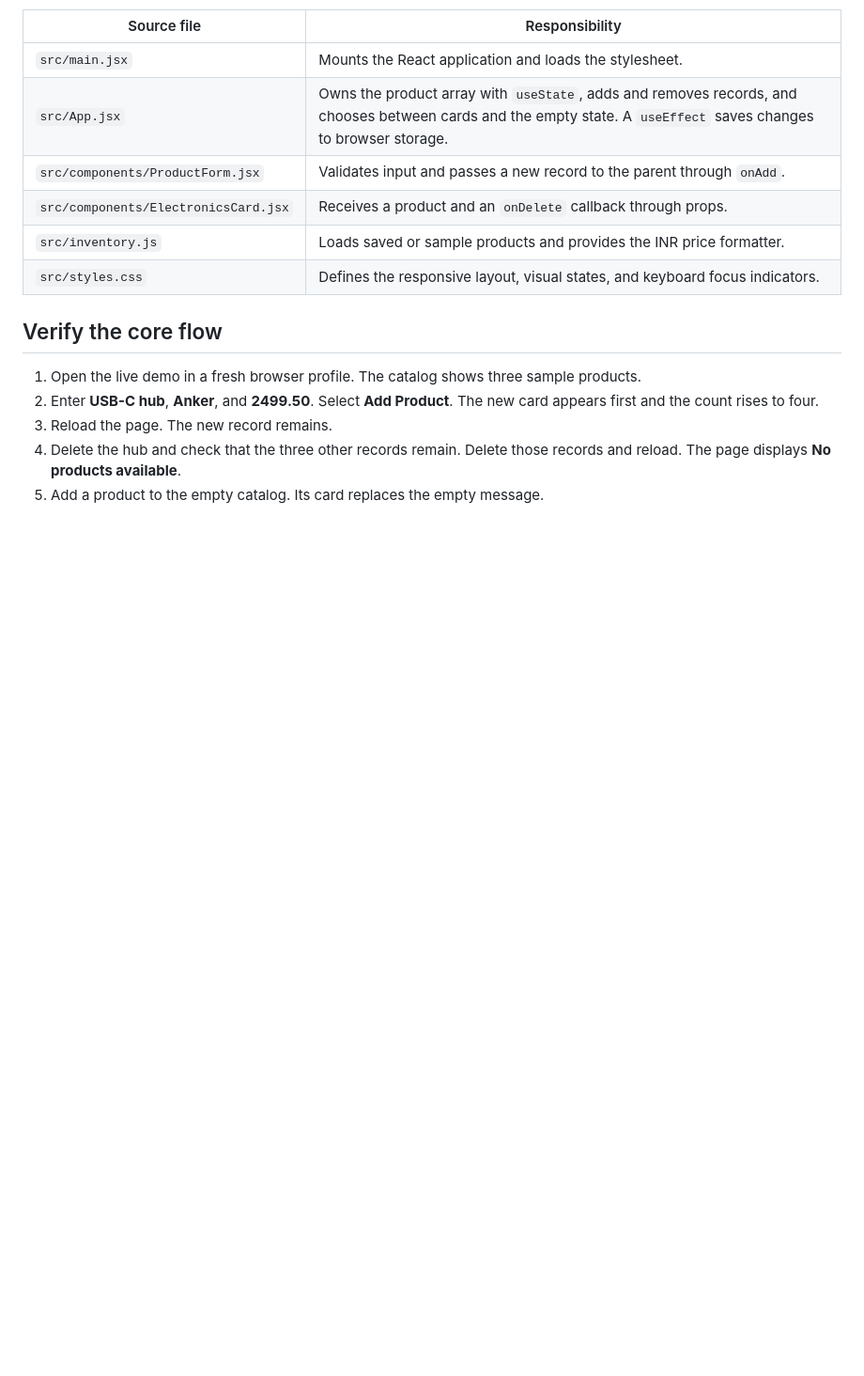
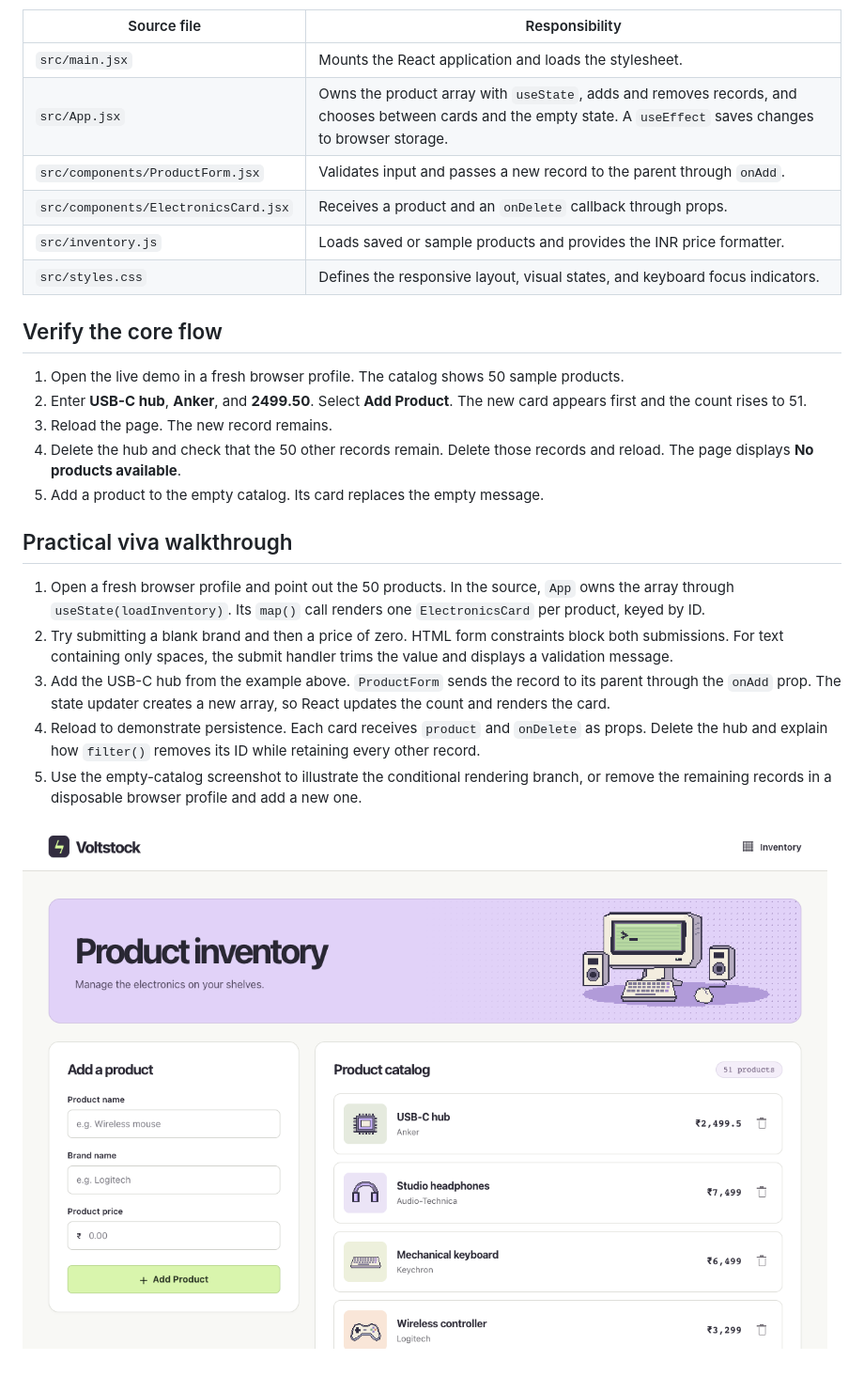
Before and after one commit to Singh-dps/voltstock-electronics-store, a Markdown page: README.md, the part around one of its changes. Shown at 94% size. GitHub-like rendering; pictures changed too: docs/screenshots/added-product.png (added); blank space fills up the shorter version.

Commit message:
docs: prepare ten-section practical viva report

```diff
--- a/README.md
+++ b/README.md
@@ -57,8 +59,18 @@ React manages the interface, Vite serves and builds it, and CSS Grid adapts the
 
 ## Verify the core flow
 
-1. Open the live demo in a fresh browser profile. The catalog shows three sample products.
-2. Enter **USB-C hub**, **Anker**, and **2499.50**. Select **Add Product**. The new card appears first and the count rises to four.
+1. Open the live demo in a fresh browser profile. The catalog shows 50 sample products.
+2. Enter **USB-C hub**, **Anker**, and **2499.50**. Select **Add Product**. The new card appears first and the count rises to 51.
 3. Reload the page. The new record remains.
-4. Delete the hub and check that the three other records remain. Delete those records and reload. The page displays **No products available**.
+4. Delete the hub and check that the 50 other records remain. Delete those records and reload. The page displays **No products available**.
 5. Add a product to the empty catalog. Its card replaces the empty message.
+
+## Practical viva walkthrough
+
+1. Open a fresh browser profile and point out the 50 products. In the source, `App` owns the array through `useState(loadInventory)`. Its `map()` call renders one `ElectronicsCard` per product, keyed by ID.
+2. Try submitting a blank brand and then a price of zero. HTML form constraints block both submissions. For text containing only spaces, the submit handler trims the value and displays a validation message.
+3. Add the USB-C hub from the example above. `ProductForm` sends the record to its parent through the `onAdd` prop. The state updater creates a new array, so React updates the count and renders the card.
+4. Reload to demonstrate persistence. Each card receives `product` and `onDelete` as props. Delete the hub and explain how `filter()` removes its ID while retaining every other record.
+5. Use the empty-catalog screenshot to illustrate the conditional rendering branch, or remove the remaining records in a disposable browser profile and add a new one.
+
+![A newly added USB-C hub at the top of the 51-product catalog](docs/screenshots/added-product.png)
```
Also changed, not shown: other parts of README.md (+4 -2 lines), docs/screenshots/inventory.png, 1 other file.
